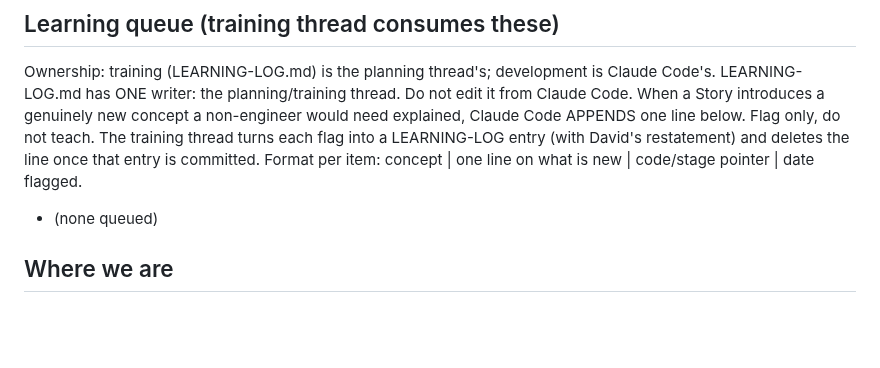
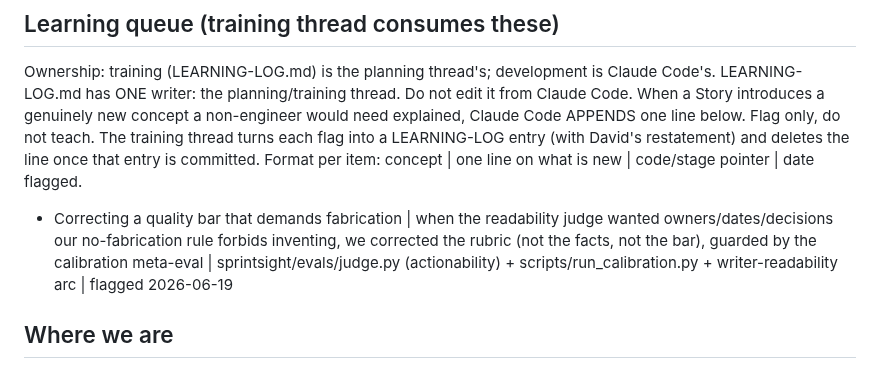
Before and after one commit to davidmjackson/sight, a Markdown page: HANDOVER.md, the part around the change. Rendered like a GitHub page; blank space fills up the shorter version.

```diff
--- a/HANDOVER.md
+++ b/HANDOVER.md
@@ -17,7 +17,7 @@ APPENDS one line below. Flag only, do not teach. The training thread turns each
 LEARNING-LOG entry (with David's restatement) and deletes the line once that entry is committed.
 Format per item: concept | one line on what is new | code/stage pointer | date flagged.
 
-- (none queued)
+- Correcting a quality bar that demands fabrication | when the readability judge wanted owners/dates/decisions our no-fabrication rule forbids inventing, we corrected the rubric (not the facts, not the bar), guarded by the calibration meta-eval | sprintsight/evals/judge.py (actionability) + scripts/run_calibration.py + writer-readability arc | flagged 2026-06-19
 
 ## Where we are
 Stage 0 (Foundation, Epic SS-3) and Stage 1 (Ingestion + RAG Core, Epic SS-2) are BOTH COMPLETE.
```
Also changed, not shown: CLAUDE.md (+7 -5 lines), LEARNING-LOG.md (+7 -16 lines).
